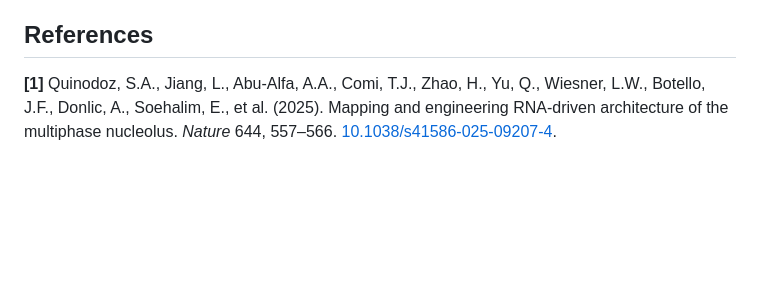
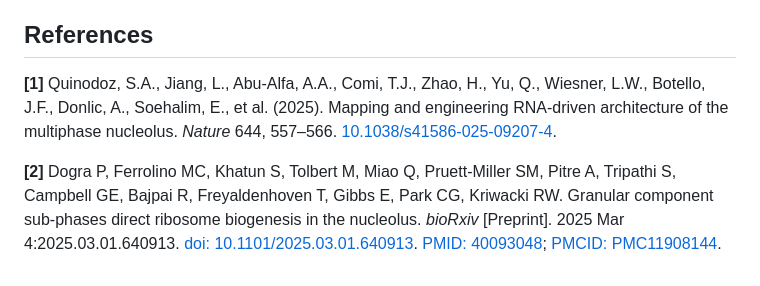
Before and after one commit to stjude/radial-intensity-analysis, a Markdown page: README.md, the part around the change. GitHub-like rendering; blank space fills up the shorter version.

Commit message:
Adding original pipeline references and paper citations

```diff
--- a/README.md
+++ b/README.md
@@ -184,4 +184,6 @@ Change the directory of plugins to the github downloaded plugin folder
 
 ## References
 
-**[1]** Quinodoz, S.A., Jiang, L., Abu-Alfa, A.A., Comi, T.J., Zhao, H., Yu, Q., Wiesner, L.W., Botello, J.F., Donlic, A., Soehalim, E., et al. (2025). Mapping and engineering RNA-driven architecture of the multiphase nucleolus. *Nature* 644, 557–566. [10.1038/s41586-025-09207-4](https://doi.org/10.1038/s41586-025-09207-4).
+<a id="ref-1"></a>**[1]** Quinodoz, S.A., Jiang, L., Abu-Alfa, A.A., Comi, T.J., Zhao, H., Yu, Q., Wiesner, L.W., Botello, J.F., Donlic, A., Soehalim, E., et al. (2025). Mapping and engineering RNA-driven architecture of the multiphase nucleolus. *Nature* 644, 557–566. [10.1038/s41586-025-09207-4](https://doi.org/10.1038/s41586-025-09207-4).
+
+<a id="ref-2"></a>**[2]** Dogra P, Ferrolino MC, Khatun S, Tolbert M, Miao Q, Pruett-Miller SM, Pitre A, Tripathi S, Campbell GE, Bajpai R, Freyaldenhoven T, Gibbs E, Park CG, Kriwacki RW. Granular component sub-phases direct ribosome biogenesis in the nucleolus. *bioRxiv* [Preprint]. 2025 Mar 4:2025.03.01.640913. [doi: 10.1101/2025.03.01.640913](https://doi.org/10.1101/2025.03.01.640913). [PMID: 40093048](https://pubmed.ncbi.nlm.nih.gov/40093048/); [PMCID: PMC11908144](https://www.ncbi.nlm.nih.gov/pmc/articles/PMC11908144/).
```
